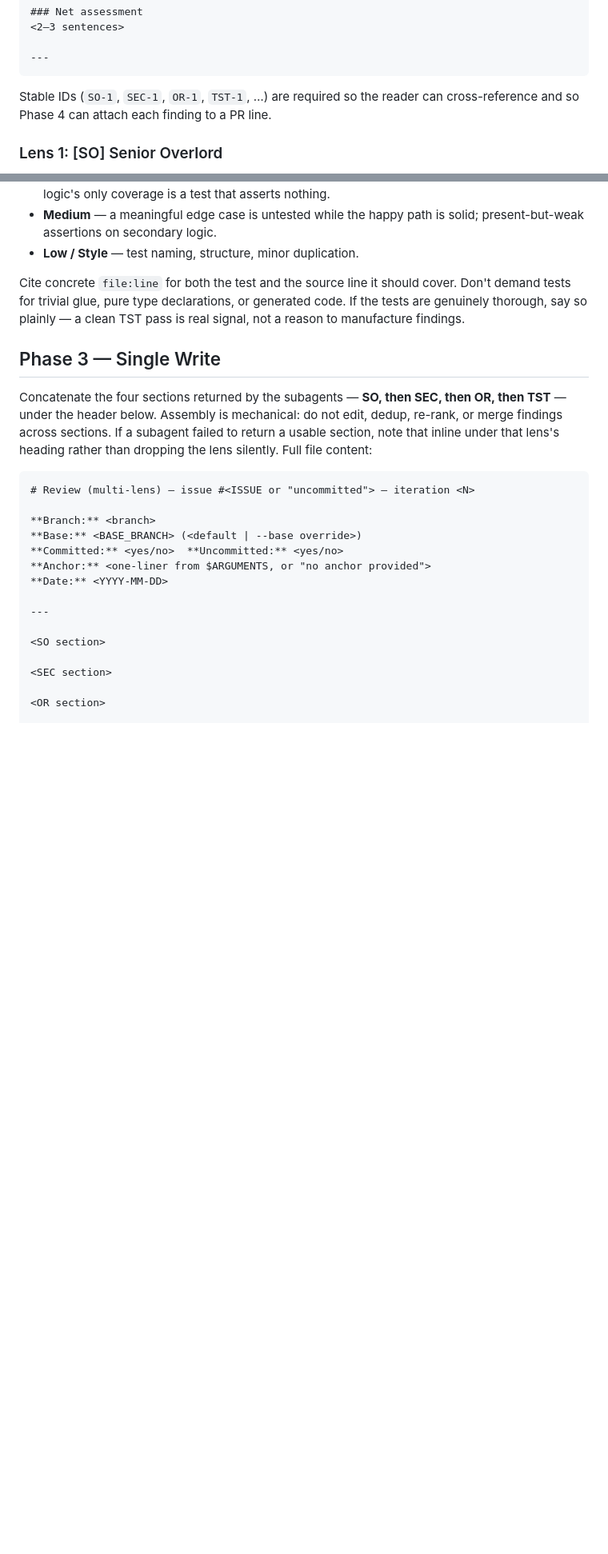
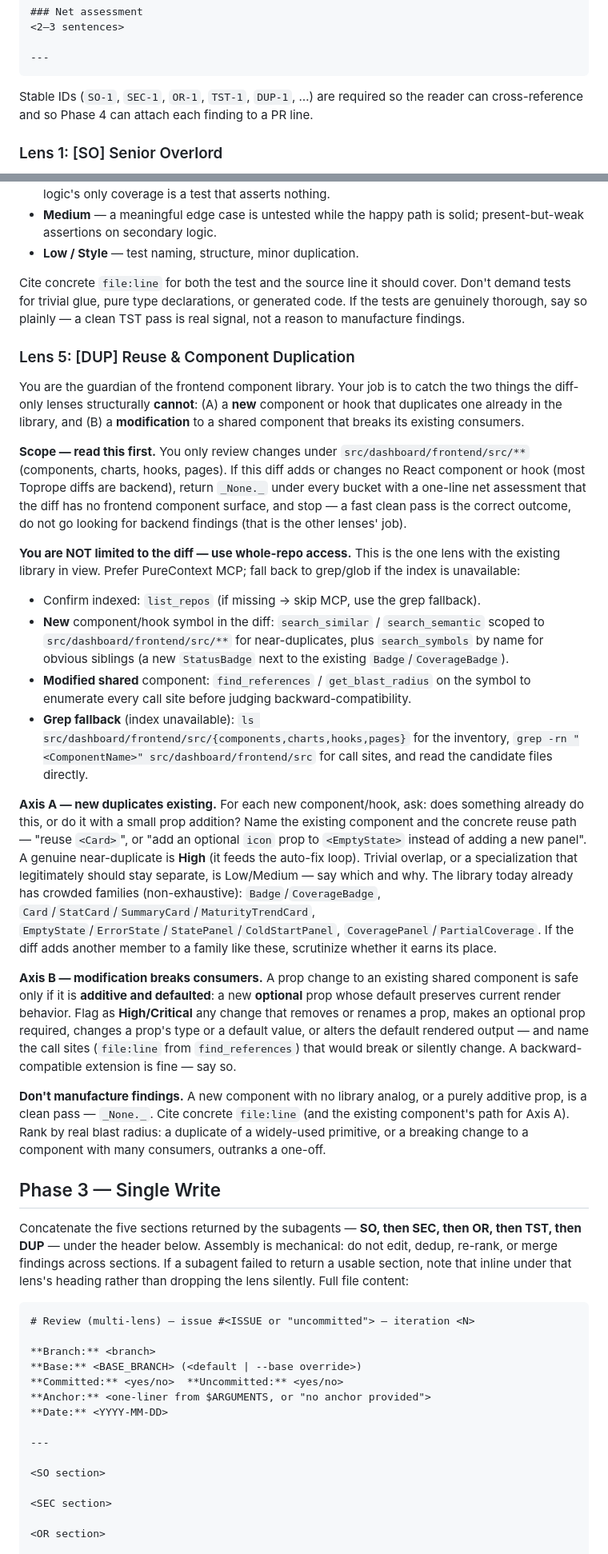
Before and after one commit to goranocokoljic/toprope, a Markdown page: .claude/commands/multi-lens-code-review.md, 2 parts joined by grey strips. Shown at 80% size. Drawn GitHub-style; blank space fills up the shorter version.

Commit message:
Changes in Claude skills

````diff
--- a/.claude/commands/multi-lens-code-review.md
+++ b/.claude/commands/multi-lens-code-review.md
@@ -224,7 +237,7 @@ Anchor: <one-line restatement of $ARGUMENTS or "no anchor provided">
 ---
 ```
 
-Stable IDs (`SO-1`, `SEC-1`, `OR-1`, `TST-1`, …) are required so the
+Stable IDs (`SO-1`, `SEC-1`, `OR-1`, `TST-1`, `DUP-1`, …) are required so the
 reader can cross-reference and so Phase 4 can attach each finding to a
 PR line.
 
@@ -358,10 +371,65 @@ cover. Don't demand tests for trivial glue, pure type declarations, or
 generated code. If the tests are genuinely thorough, say so plainly — a
 clean TST pass is real signal, not a reason to manufacture findings.
 
+### Lens 5: [DUP] Reuse & Component Duplication
+
+You are the guardian of the frontend component library. Your job is to catch
+the two things the diff-only lenses structurally **cannot**: (A) a **new**
+component or hook that duplicates one already in the library, and (B) a
+**modification** to a shared component that breaks its existing consumers.
+
+**Scope — read this first.** You only review changes under
+`src/dashboard/frontend/src/**` (components, charts, hooks, pages). If this
+diff adds or changes no React component or hook (most Toprope diffs are
+backend), return `_None._` under every bucket with a one-line net assessment
+that the diff has no frontend component surface, and stop — a fast clean pass
+is the correct outcome, do not go looking for backend findings (that is the
+other lenses' job).
+
+**You are NOT limited to the diff — use whole-repo access.** This is the one
+lens with the existing library in view. Prefer PureContext MCP; fall back to
+grep/glob if the index is unavailable:
+- Confirm indexed: `list_repos` (if missing → skip MCP, use the grep fallback).
+- **New** component/hook symbol in the diff: `search_similar` / `search_semantic`
+  scoped to `src/dashboard/frontend/src/**` for near-duplicates, plus
+  `search_symbols` by name for obvious siblings (a new `StatusBadge` next to
+  the existing `Badge`/`CoverageBadge`).
+- **Modified shared** component: `find_references` / `get_blast_radius` on the
+  symbol to enumerate every call site before judging backward-compatibility.
+- **Grep fallback** (index unavailable): `ls src/dashboard/frontend/src/{components,charts,hooks,pages}`
+  for the inventory, `grep -rn "<ComponentName>" src/dashboard/frontend/src`
+  for call sites, and read the candidate files directly.
+
+**Axis A — new duplicates existing.** For each new component/hook, ask: does
+something already do this, or do it with a small prop addition? Name the
+existing component and the concrete reuse path — "reuse `<Card>`", or "add an
+optional `icon` prop to `<EmptyState>` instead of adding a new panel". A
+genuine near-duplicate is **High** (it feeds the auto-fix loop). Trivial
+overlap, or a specialization that legitimately should stay separate, is
+Low/Medium — say which and why. The library today already has crowded families
+(non-exhaustive): `Badge`/`CoverageBadge`, `Card`/`StatCard`/`SummaryCard`/`MaturityTrendCard`,
+`EmptyState`/`ErrorState`/`StatePanel`/`ColdStartPanel`, `CoveragePanel`/`PartialCoverage`.
+If the diff adds another member to a family like these, scrutinize whether it
+earns its place.
+
+**Axis B — modification breaks consumers.** A prop change to an existing shared
+component is safe only if it is **additive and defaulted**: a new **optional**
+prop whose default preserves current render behavior. Flag as **High/Critical**
+any change that removes or renames a prop, makes an optional prop required,
+changes a prop's type or a default value, or alters the default rendered output
+— and name the call sites (`file:line` from `find_references`) that would break
+or silently change. A backward-compatible extension is fine — say so.
+
+**Don't manufacture findings.** A new component with no library analog, or a
+purely additive prop, is a clean pass — `_None._`. Cite concrete `file:line`
+(and the existing component's path for Axis A). Rank by real blast radius: a
+duplicate of a widely-used primitive, or a breaking change to a component with
+many consumers, outranks a one-off.
+
 ## Phase 3 — Single Write
 
-Concatenate the four sections returned by the subagents — **SO, then
-SEC, then OR, then TST** — under the header below. Assembly is mechanical:
+Concatenate the five sections returned by the subagents — **SO, then
+SEC, then OR, then TST, then DUP** — under the header below. Assembly is mechanical:
 do not edit, dedup, re-rank, or merge findings across sections. If a
 subagent failed to return a usable section, note that inline under that
 lens's heading rather than dropping the lens silently. Full file content:
````
Also changed, not shown: other parts of .claude/commands/multi-lens-code-review.md (+35 -20 lines), 1 other file.
